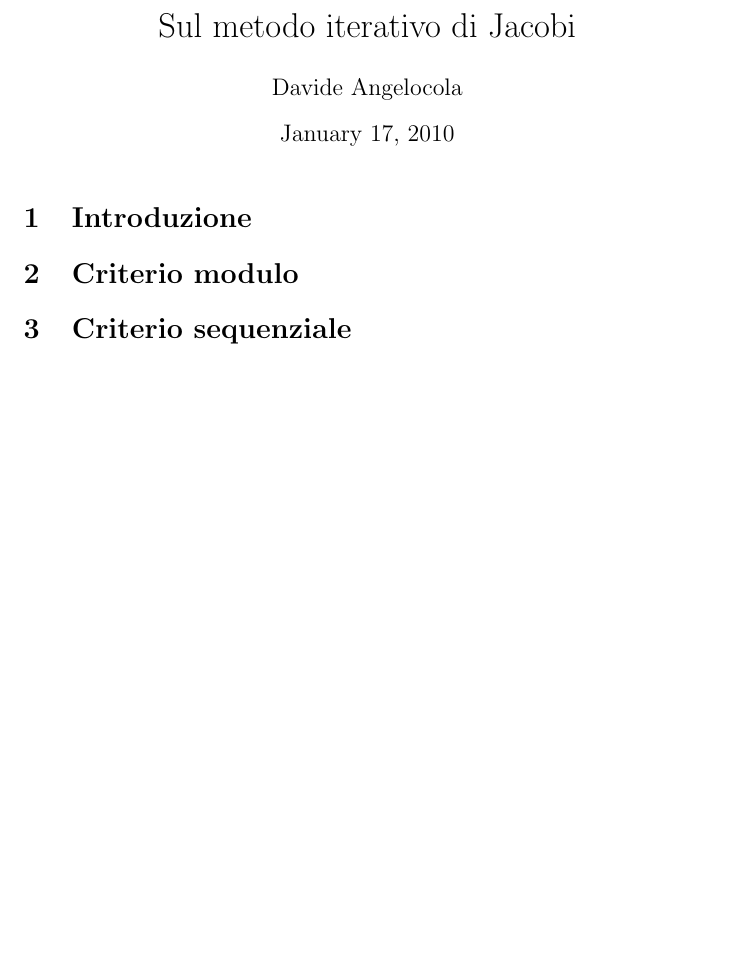
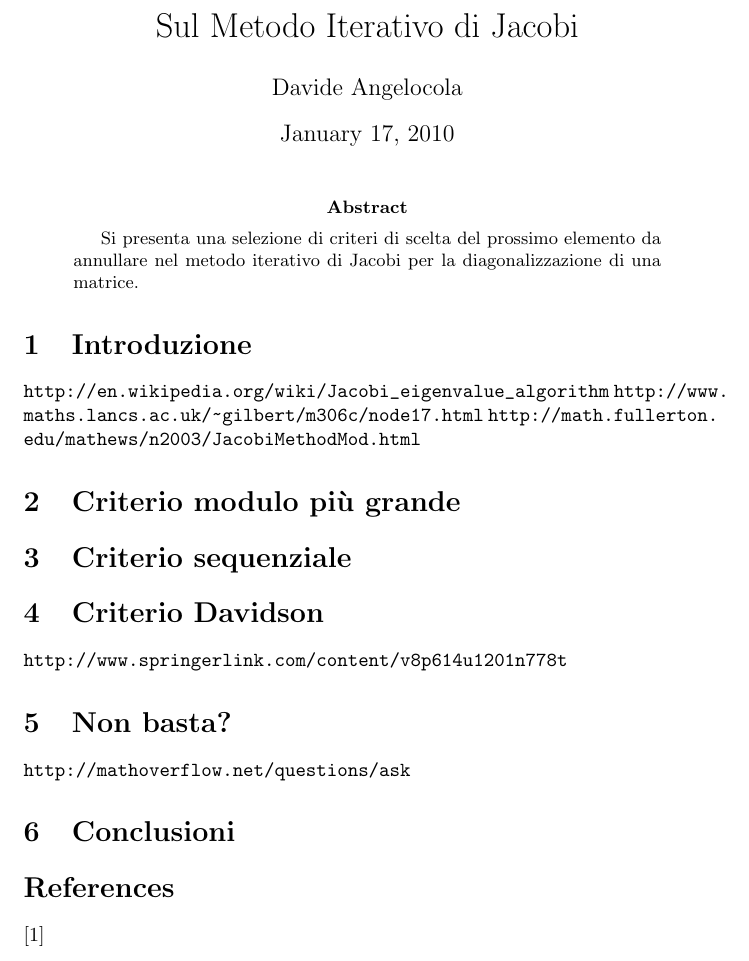
Before and after one commit to dfa1/latex-stuff, a LaTeX paper (an_tesina.tex): part of the page, cut so that both start at the same text, the shorter picture padded with empty space. Compiled offline with pdfLaTeX; the source files are stored in an older character set and shown here as Unicode.

Commit message:
prima bozza

```diff
--- a/an_tesina.tex
+++ b/an_tesina.tex
@@ -2,20 +2,41 @@
 \RequirePackage{amssymb}
 \RequirePackage{amsmath}
 \usepackage[latin1]{inputenc}
+\usepackage{url}
 
-\title{Sul metodo iterativo di Jacobi}
+\title{Sul Metodo Iterativo di Jacobi}
 \author{Davide Angelocola}
+
 
 \begin{document}
 \maketitle
+\begin{abstract}
+Si presenta una selezione di criteri di scelta del prossimo elemento da annullare nel metodo iterativo di Jacobi per la diagonalizzazione di una matrice.
+\end{abstract}
 
 \section{Introduzione}
 
-\section{Criterio modulo}
+\url{http://en.wikipedia.org/wiki/Jacobi_eigenvalue_algorithm}
+\url{http://www.maths.lancs.ac.uk/~gilbert/m306c/node17.html}
+\url{http://math.fullerton.edu/mathews/n2003/JacobiMethodMod.html}
 
+\section{Criterio modulo più grande}
 
 \section{Criterio sequenziale}
 
+\section{Criterio Davidson}
 
+\url{http://www.springerlink.com/content/v8p614u1201n778t}
+
+\section{Non basta?}
+\url{http://mathoverflow.net/questions/ask}
+
+\section{Conclusioni}
+
+\begin{thebibliography}{5}
+
+  \bibitem{jacdav}
+
+\end{thebibliography}
 
 \end{document}
```
